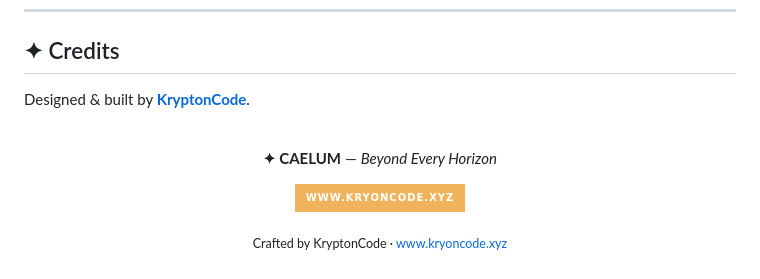
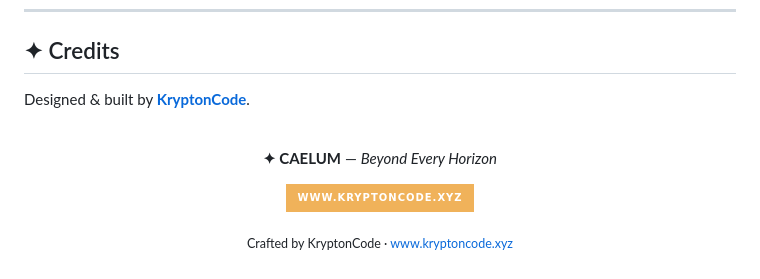
Before and after one commit to ryhnxyz/caelum-space, a Markdown page: README.md, the part around one of its changes. Rendered like a GitHub page; badges without logos.

Commit message:
Fix KryptonCode URL: kryoncode.xyz -> kryptoncode.xyz

```diff
--- a/README.md
+++ b/README.md
@@ -174,8 +174,8 @@ Designed & built by **[KryptonCode](https://www.kryoncode.xyz)**.
 
 **✦ CAELUM** — *Beyond Every Horizon*
 
-[![Visit KryptonCode](https://img.shields.io/badge/www.kryoncode.xyz-F0B25A?style=for-the-badge&logoColor=black)](https://www.kryoncode.xyz)
+[![Visit KryptonCode](https://img.shields.io/badge/www.kryptoncode.xyz-F0B25A?style=for-the-badge&logoColor=black)](https://www.kryptoncode.xyz)
 
-<sub>Crafted by KryptonCode · www.kryoncode.xyz</sub>
+<sub>Crafted by KryptonCode · www.kryptoncode.xyz</sub>
 
 </div>
```
Also changed, not shown: other parts of README.md (+2 -2 lines).
